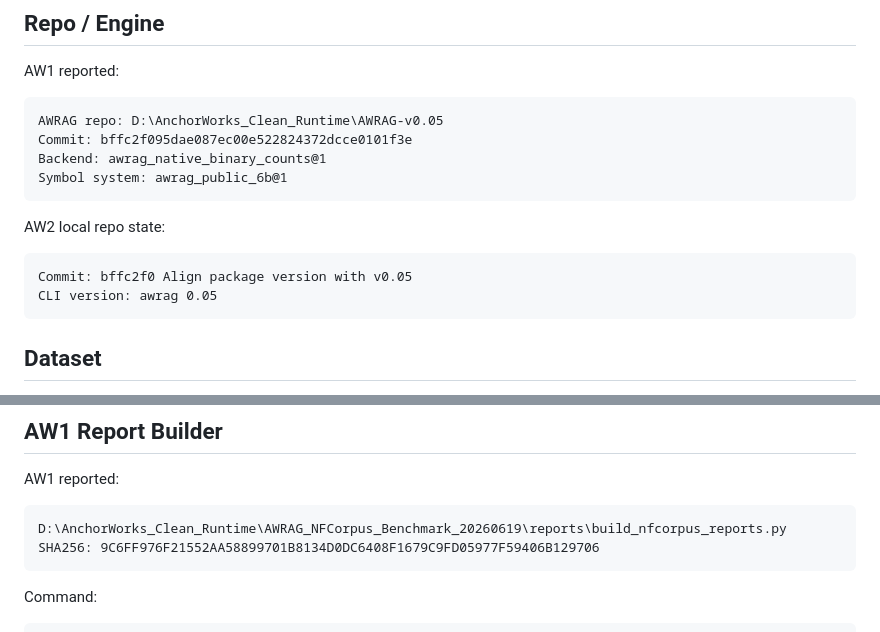
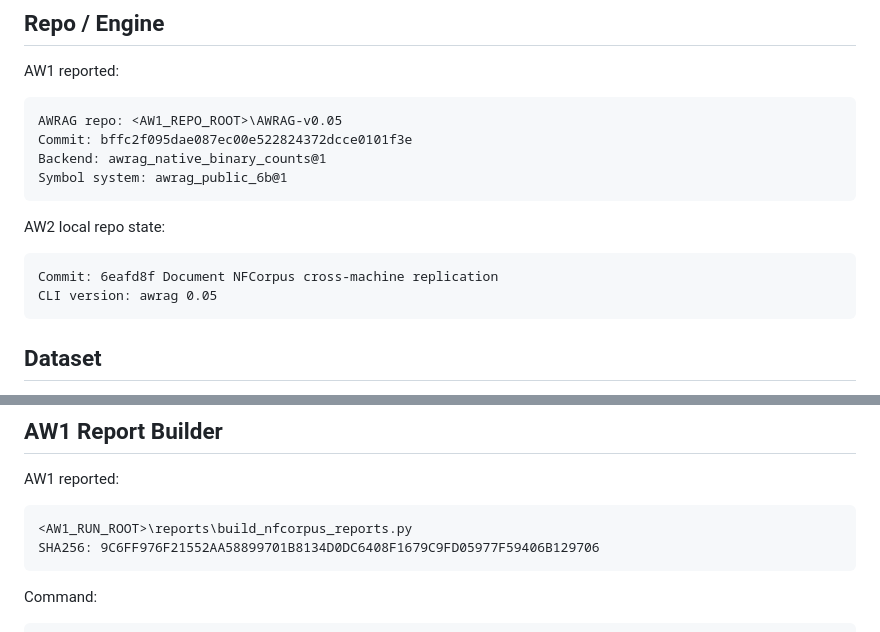
Before and after one commit to Kaladn/AWRAG-v0.05, a Markdown page: NFCORPUS_AW1_AW2_REPLICATION_LOG_2026_06_19.md, 2 parts joined by grey strips. Drawn GitHub-style.

Commit message:
Sanitize NFCorpus replication log paths

````diff
--- a/NFCORPUS_AW1_AW2_REPLICATION_LOG_2026_06_19.md
+++ b/NFCORPUS_AW1_AW2_REPLICATION_LOG_2026_06_19.md
@@ -9,7 +9,7 @@ It is a documentation artifact only. No raw benchmark data, generated reports, r
 AW1 reported:
 
 ```text
-AWRAG repo: D:\AnchorWorks_Clean_Runtime\AWRAG-v0.05
+AWRAG repo: <AW1_REPO_ROOT>\AWRAG-v0.05
 Commit: bffc2f095dae087ec00e522824372dcce0101f3e
 Backend: awrag_native_binary_counts@1
 Symbol system: awrag_public_6b@1
@@ -18,7 +18,7 @@ Symbol system: awrag_public_6b@1
 AW2 local repo state:
 
 ```text
-Commit: bffc2f0 Align package version with v0.05
+Commit: 6eafd8f Document NFCorpus cross-machine replication
 CLI version: awrag 0.05
 ```
 
@@ -50,7 +50,7 @@ Persistent memory: false
 AW1 reported:
 
 ```text
-D:\AnchorWorks_Clean_Runtime\AWRAG_NFCorpus_Benchmark_20260619\reports\build_nfcorpus_reports.py
+<AW1_RUN_ROOT>\reports\build_nfcorpus_reports.py
 SHA256: 9C6FF976F21552AA58899701B8134D0DC6408F1679C9FD05977F59406B129706
 ```
 
````
